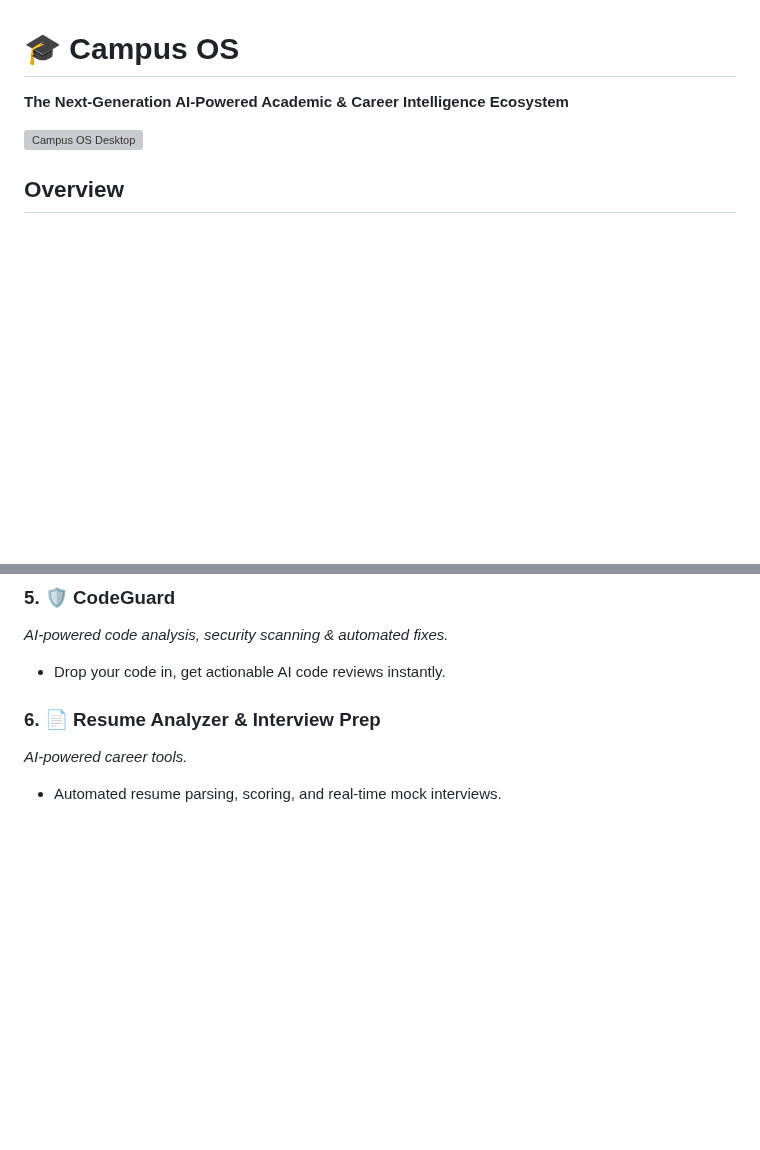
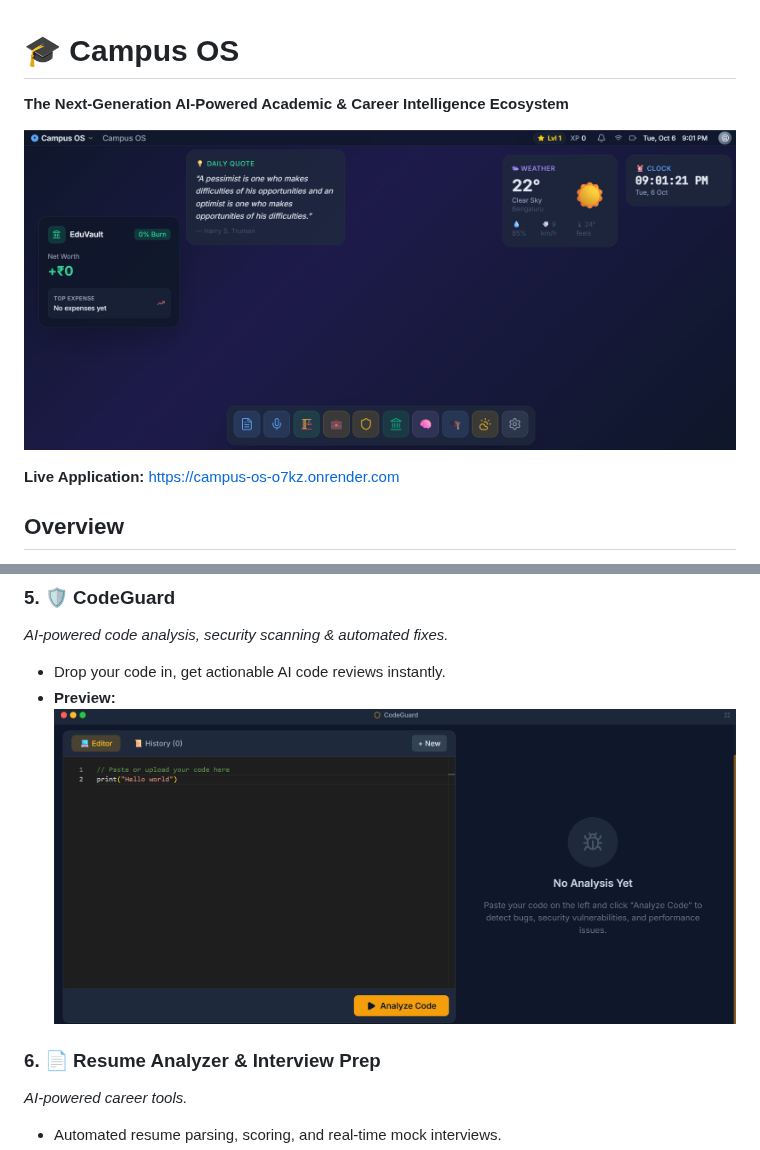
Before and after one commit to only-vikas/campus-os, a Markdown page: README.md, 2 parts joined by grey strips. Drawn GitHub-style; pictures changed too: public/screenshots/codeguard.png (added), public/screenshots/desktop.png (added); blank space fills up the shorter version; grey boxes are pictures that could not be loaded.

```diff
--- a/README.md
+++ b/README.md
@@ -2,6 +2,8 @@
 **The Next-Generation AI-Powered Academic & Career Intelligence Ecosystem**
 
 ![Campus OS Desktop](/public/screenshots/desktop.png)
+
+**Live Application:** [https://campus-os-o7kz.onrender.com](https://campus-os-o7kz.onrender.com)
 
 ## Overview
 
@@ -51,6 +54,8 @@ Campus OS is modular and extensible. Currently, it ships with the following flag
 ### 5. 🛡️ CodeGuard
 *AI-powered code analysis, security scanning & automated fixes.*
 - Drop your code in, get actionable AI code reviews instantly.
+- **Preview:**
+  ![CodeGuard](/public/screenshots/codeguard.png)
 
 ### 6. 📄 Resume Analyzer & Interview Prep
 *AI-powered career tools.*
```
Also changed, not shown: other parts of README.md (+2 -1 lines), public/screenshots/campus-portal-attendance.png (added), public/screenshots/campus-portal.png (added), public/screenshots/eduvault.png (added), public/screenshots/novamind.png (added), 1 other file.
